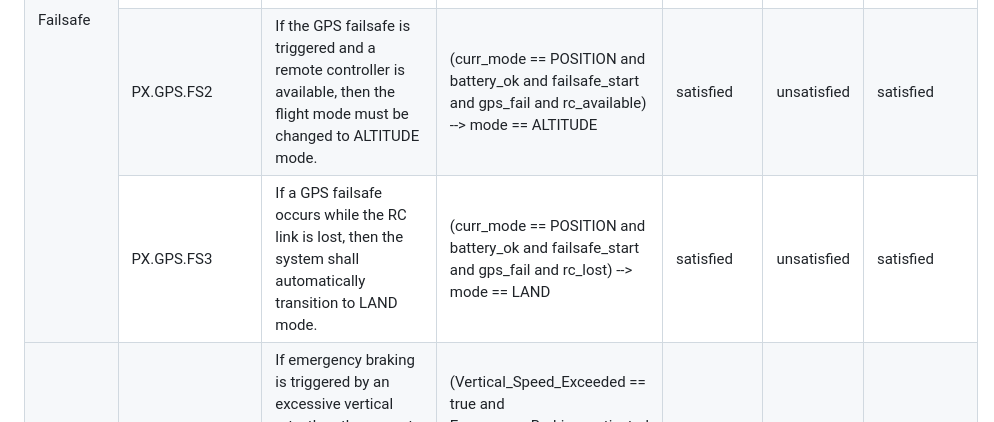
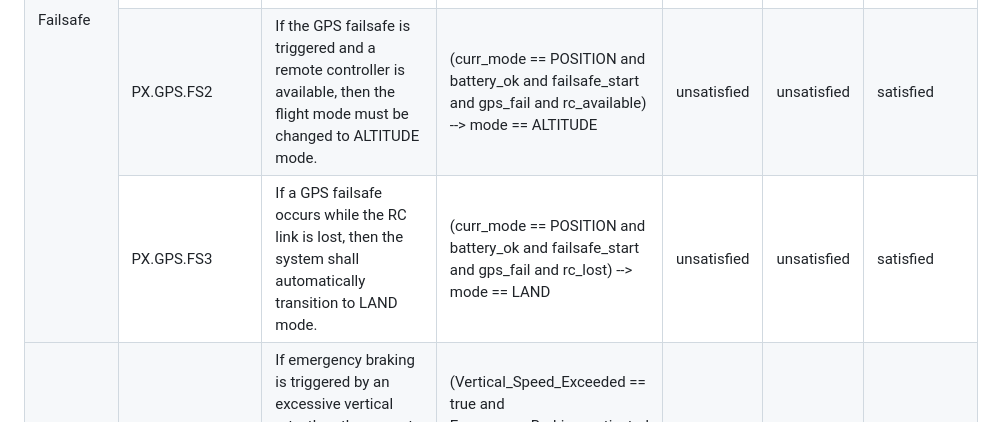
Before and after one commit to Lqs66/RVAT, a Markdown page: properties/tab:px4_properties.md, the part around the change. GitHub-like rendering.

Commit message:
Change satisfied to unsatisfied for GPS failsafe

```diff
--- a/properties/tab:px4_properties.md
+++ b/properties/tab:px4_properties.md
@@ -265,7 +265,7 @@ This document lists all specifications and properties discovered by RVAT for PX4
     <td class="tg-0lax">PX.GPS.FS2</td>
     <td class="tg-0lax">If the GPS failsafe is triggered and a remote controller is available, then the flight mode must be changed to ALTITUDE mode.</td>
     <td class="tg-0lax">(curr_mode == POSITION and battery_ok and failsafe_start and gps_fail and rc_available) --&gt; mode == ALTITUDE</td>
-    <td class="tg-0lax">satisfied</td>
+    <td class="tg-0lax">unsatisfied</td>
     <td class="tg-0lax">unsatisfied</td>
     <td class="tg-0lax">satisfied</td>
   </tr>
@@ -273,7 +273,7 @@ This document lists all specifications and properties discovered by RVAT for PX4
     <td class="tg-0lax">PX.GPS.FS3</td>
     <td class="tg-0lax">If a GPS failsafe occurs while the RC link is lost, then the system shall automatically transition to LAND mode.</td>
     <td class="tg-0lax">(curr_mode == POSITION and battery_ok and failsafe_start and gps_fail and rc_lost) --&gt; mode == LAND</td>
-    <td class="tg-0lax">satisfied</td>
+    <td class="tg-0lax">unsatisfied</td>
     <td class="tg-0lax">unsatisfied</td>
     <td class="tg-0lax">satisfied</td>
   </tr>
```
